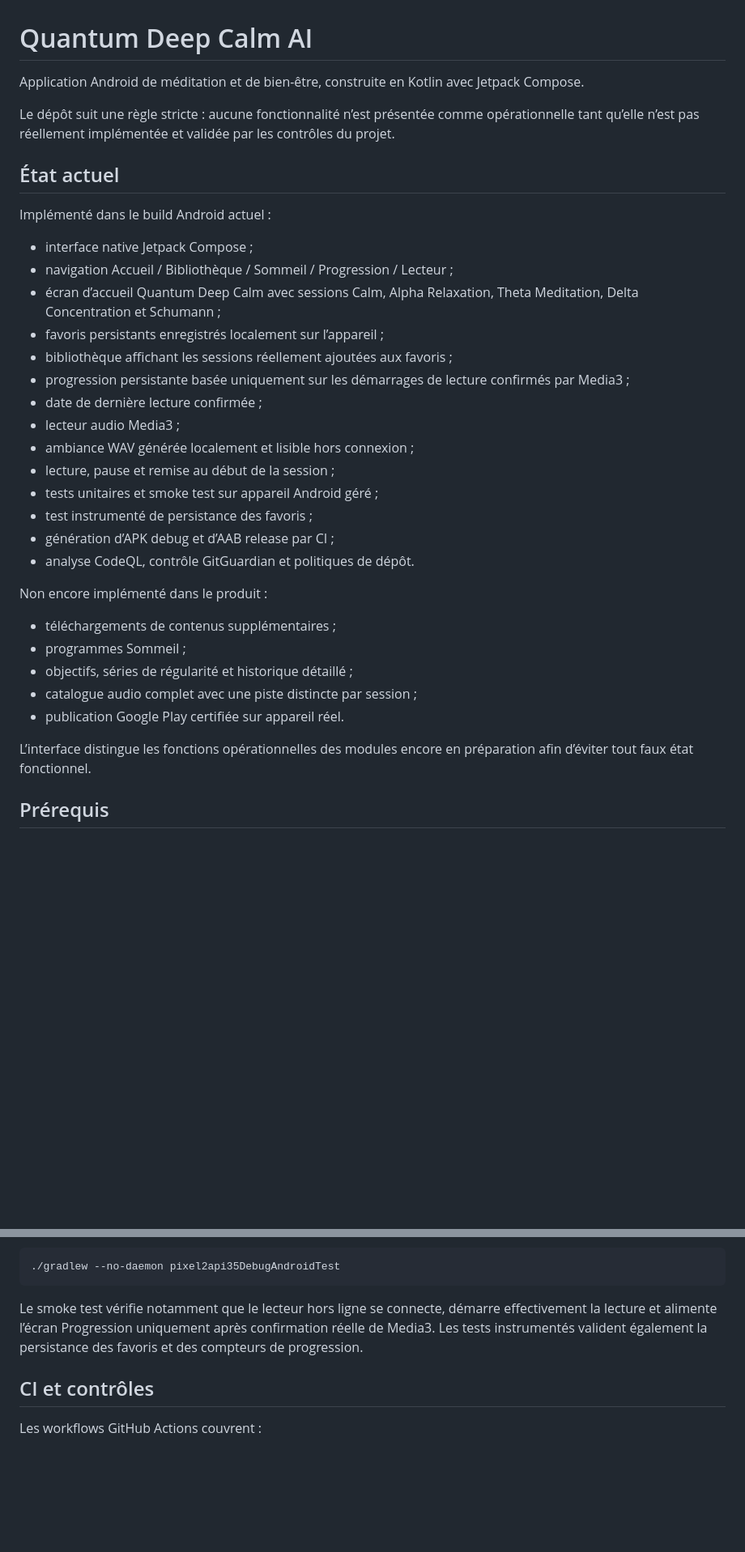
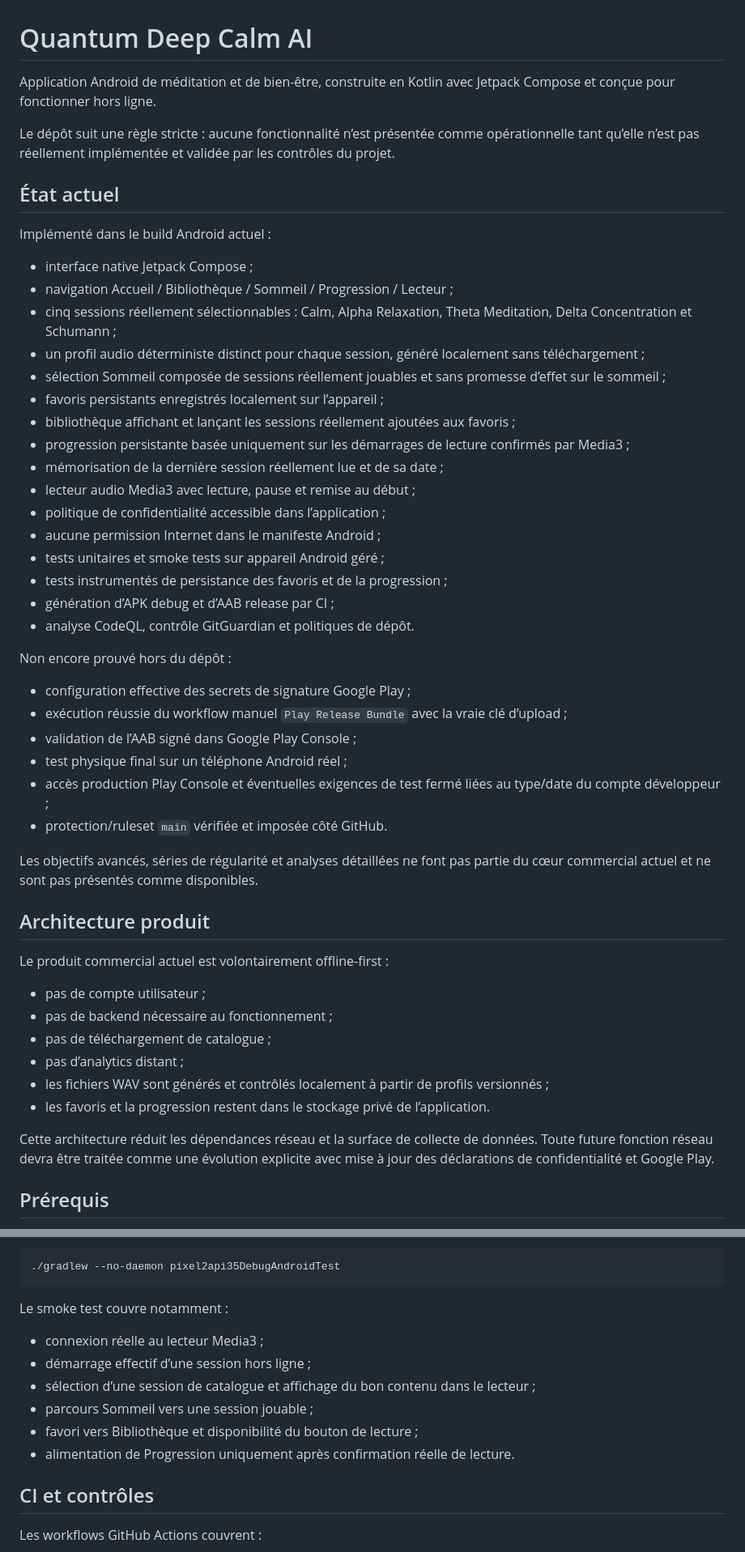
Before and after one commit to teetee971/Quantum-Deep-Calm-AI, a Markdown page: README.md, 2 parts joined by grey strips. Shown at 81% size. GitHub-like rendering; blank space fills up the shorter version.

Commit message:
docs: align repository claims with commercial offline core

````diff
--- a/README.md
+++ b/README.md
@@ -1,6 +1,6 @@
 # Quantum Deep Calm AI
 
-Application Android de méditation et de bien-être, construite en Kotlin avec Jetpack Compose.
+Application Android de méditation et de bien-être, construite en Kotlin avec Jetpack Compose et conçue pour fonctionner hors ligne.
 
 Le dépôt suit une règle stricte : aucune fonctionnalité n’est présentée comme opérationnelle tant qu’elle n’est pas réellement implémentée et validée par les contrôles du projet.
 
@@ -10,28 +10,44 @@ Implémenté dans le build Android actuel :
 
 - interface native Jetpack Compose ;
 - navigation Accueil / Bibliothèque / Sommeil / Progression / Lecteur ;
-- écran d’accueil Quantum Deep Calm avec sessions Calm, Alpha Relaxation, Theta Meditation, Delta Concentration et Schumann ;
+- cinq sessions réellement sélectionnables : Calm, Alpha Relaxation, Theta Meditation, Delta Concentration et Schumann ;
+- un profil audio déterministe distinct pour chaque session, généré localement sans téléchargement ;
+- sélection Sommeil composée de sessions réellement jouables et sans promesse d’effet sur le sommeil ;
 - favoris persistants enregistrés localement sur l’appareil ;
-- bibliothèque affichant les sessions réellement ajoutées aux favoris ;
+- bibliothèque affichant et lançant les sessions réellement ajoutées aux favoris ;
 - progression persistante basée uniquement sur les démarrages de lecture confirmés par Media3 ;
-- date de dernière lecture confirmée ;
-- lecteur audio Media3 ;
-- ambiance WAV générée localement et lisible hors connexion ;
-- lecture, pause et remise au début de la session ;
-- tests unitaires et smoke test sur appareil Android géré ;
-- test instrumenté de persistance des favoris ;
+- mémorisation de la dernière session réellement lue et de sa date ;
+- lecteur audio Media3 avec lecture, pause et remise au début ;
+- politique de confidentialité accessible dans l’application ;
+- aucune permission Internet dans le manifeste Android ;
+- tests unitaires et smoke tests sur appareil Android géré ;
+- tests instrumentés de persistance des favoris et de la progression ;
 - génération d’APK debug et d’AAB release par CI ;
 - analyse CodeQL, contrôle GitGuardian et politiques de dépôt.
 
-Non encore implémenté dans le produit :
+Non encore prouvé hors du dépôt :
 
-- téléchargements de contenus supplémentaires ;
-- programmes Sommeil ;
-- objectifs, séries de régularité et historique détaillé ;
-- catalogue audio complet avec une piste distincte par session ;
-- publication Google Play certifiée sur appareil réel.
+- configuration effective des secrets de signature Google Play ;
+- exécution réussie du workflow manuel `Play Release Bundle` avec la vraie clé d’upload ;
+- validation de l’AAB signé dans Google Play Console ;
+- test physique final sur un téléphone Android réel ;
+- accès production Play Console et éventuelles exigences de test fermé liées au type/date du compte développeur ;
+- protection/ruleset `main` vérifiée et imposée côté GitHub.
 
-L’interface distingue les fonctions opérationnelles des modules encore en préparation afin d’éviter tout faux état fonctionnel.
+Les objectifs avancés, séries de régularité et analyses détaillées ne font pas partie du cœur commercial actuel et ne sont pas présentés comme disponibles.
+
+## Architecture produit
+
+Le produit commercial actuel est volontairement offline-first :
+
+- pas de compte utilisateur ;
+- pas de backend nécessaire au fonctionnement ;
+- pas de téléchargement de catalogue ;
+- pas d’analytics distant ;
+- les fichiers WAV sont générés et contrôlés localement à partir de profils versionnés ;
+- les favoris et la progression restent dans le stockage privé de l’application.
+
+Cette architecture réduit les dépendances réseau et la surface de collecte de données. Toute future fonction réseau devra être traitée comme une évolution explicite avec mise à jour des déclarations de confidentialité et Google Play.
 
 ## Prérequis
 
@@ -73,7 +89,14 @@ Smoke test Android géré :
 ./gradlew --no-daemon pixel2api35DebugAndroidTest
 ```
 
-Le smoke test vérifie notamment que le lecteur hors ligne se connecte, démarre effectivement la lecture et alimente l’écran Progression uniquement après confirmation réelle de Media3. Les tests instrumentés valident également la persistance des favoris et des compteurs de progression.
+Le smoke test couvre notamment :
+
+- connexion réelle au lecteur Media3 ;
+- démarrage effectif d’une session hors ligne ;
+- sélection d’une session de catalogue et affichage du bon contenu dans le lecteur ;
+- parcours Sommeil vers une session jouable ;
+- favori vers Bibliothèque et disponibilité du bouton de lecture ;
+- alimentation de Progression uniquement après confirmation réelle de lecture.
 
 ## CI et contrôles
 
````
Also changed, not shown: other parts of README.md (+8 -9 lines).
